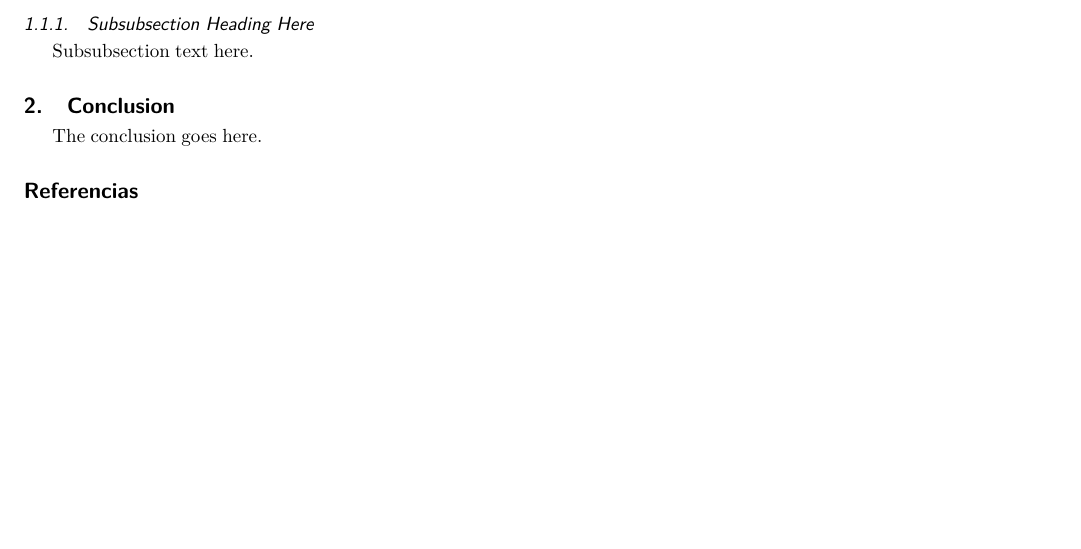
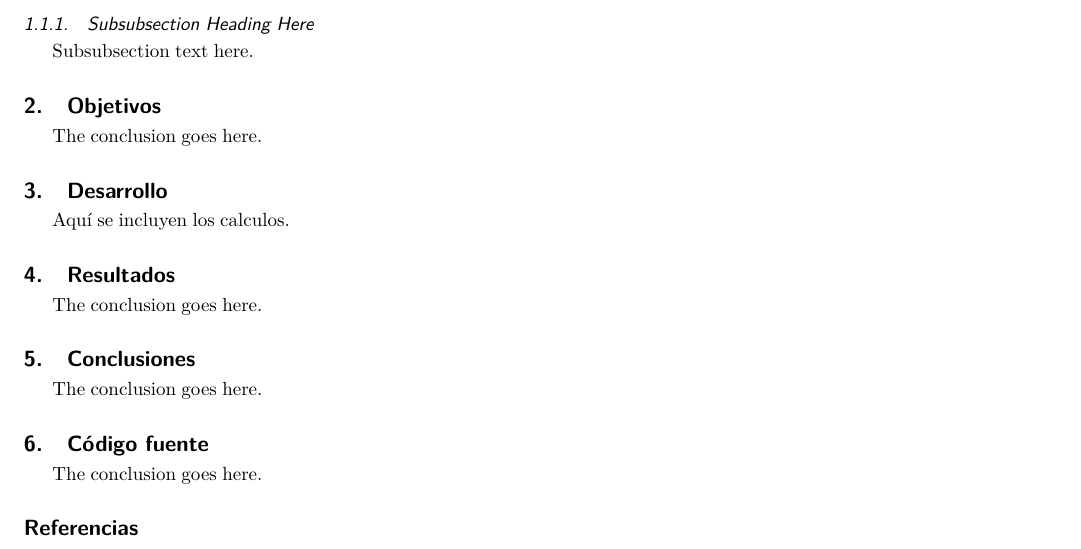
Before and after one commit to penserbjorne/clase-reconocimiento-patrones-2020-1, a LaTeX paper (practica01/reporte01.tex): part of the page, cut so that both start at the same text, the shorter picture padded with empty space. Compiled offline with pdfLaTeX; a missing font is replaced by an installed copy or a similar font; a LaTeX package or settings file that is missing is left out.

Commit message:
Se añadio la estructura base para el primer reporte, una vez terminado este reporte se limpiara con todo lo necesario para dejar una plantilla general de reportes

```diff
--- a/practica01/reporte01.tex
+++ b/practica01/reporte01.tex
@@ -581,6 +581,20 @@ Subsection text here.
 \subsubsection{Subsubsection Heading Here}
 Subsubsection text here.
 
+\section{Objetivos}
+The conclusion goes here.
+
+\section{Desarrollo}
+Aquí se incluyen los calculos.
+
+\section{Resultados}
+The conclusion goes here.
+
+\section{Conclusiones}
+The conclusion goes here.
+
+\section{Código fuente}
+The conclusion goes here.
 
 %\begin{figure}[!t]
 %\centering
@@ -624,11 +638,6 @@ Subsubsection text here.
 %\end{tabular}
 %\end{table}
 
-
-\section{Conclusion}
-The conclusion goes here.
-
-
 % references section
 
 % can use a bibliography generated by BibTeX as a .bbl file
```
Also changed, not shown: practica01/reporte01.pdf.
